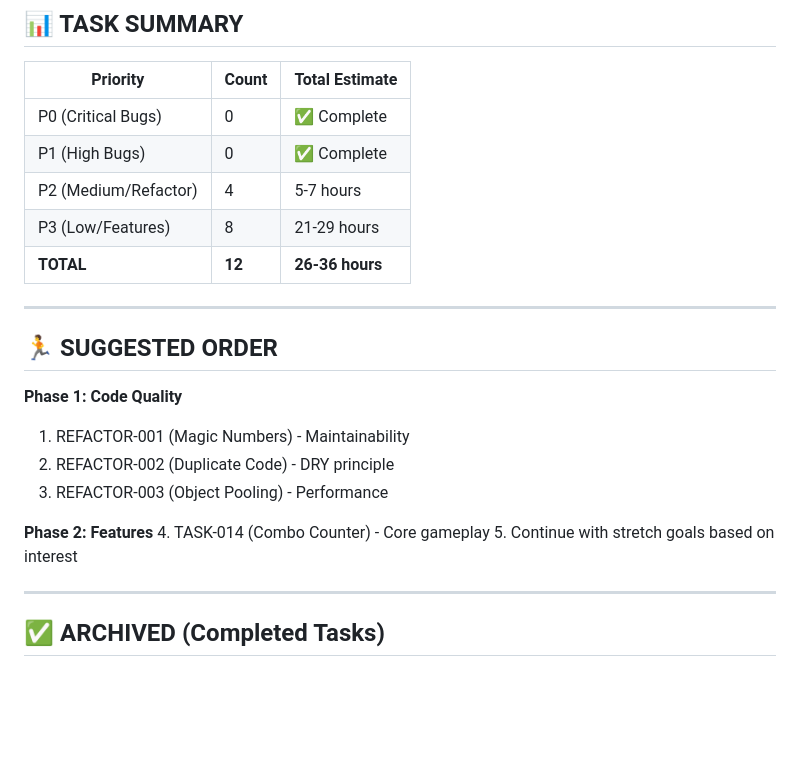
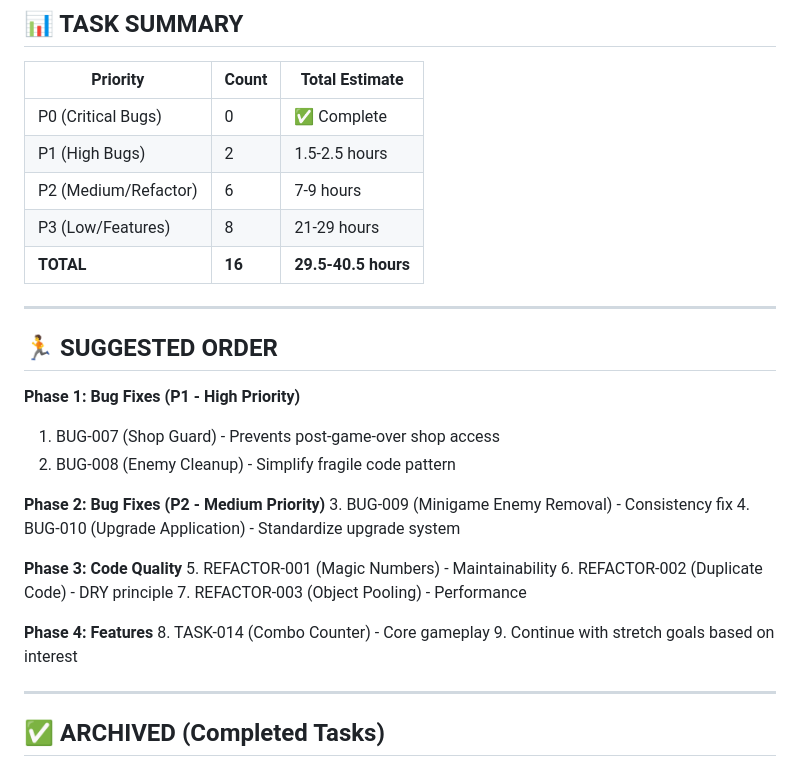
Before and after one commit to scrawlsbenches/Dino-doom-santa-fps, a Markdown page: TASK_LIST.md, the part around one of its changes. Rendered like a GitHub page; blank space fills up the shorter version.

```diff
--- a/TASK_LIST.md
+++ b/TASK_LIST.md
@@ -336,23 +484,31 @@ function playSound(type) {
 | Priority | Count | Total Estimate |
 |----------|-------|----------------|
 | P0 (Critical Bugs) | 0 | ✅ Complete |
-| P1 (High Bugs) | 0 | ✅ Complete |
-| P2 (Medium/Refactor) | 4 | 5-7 hours |
+| P1 (High Bugs) | 2 | 1.5-2.5 hours |
+| P2 (Medium/Refactor) | 6 | 7-9 hours |
 | P3 (Low/Features) | 8 | 21-29 hours |
-| **TOTAL** | **12** | **26-36 hours** |
+| **TOTAL** | **16** | **29.5-40.5 hours** |
 
 ---
 
 ## 🏃 SUGGESTED ORDER
 
-**Phase 1: Code Quality**
-1. REFACTOR-001 (Magic Numbers) - Maintainability
-2. REFACTOR-002 (Duplicate Code) - DRY principle
-3. REFACTOR-003 (Object Pooling) - Performance
+**Phase 1: Bug Fixes (P1 - High Priority)**
+1. BUG-007 (Shop Guard) - Prevents post-game-over shop access
+2. BUG-008 (Enemy Cleanup) - Simplify fragile code pattern
 
-**Phase 2: Features**
-4. TASK-014 (Combo Counter) - Core gameplay
-5. Continue with stretch goals based on interest
+**Phase 2: Bug Fixes (P2 - Medium Priority)**
+3. BUG-009 (Minigame Enemy Removal) - Consistency fix
+4. BUG-010 (Upgrade Application) - Standardize upgrade system
+
+**Phase 3: Code Quality**
+5. REFACTOR-001 (Magic Numbers) - Maintainability
+6. REFACTOR-002 (Duplicate Code) - DRY principle
+7. REFACTOR-003 (Object Pooling) - Performance
+
+**Phase 4: Features**
+8. TASK-014 (Combo Counter) - Core gameplay
+9. Continue with stretch goals based on interest
 
 ---
 
```
Also changed, not shown: other parts of TASK_LIST.md (+148 -0 lines).
